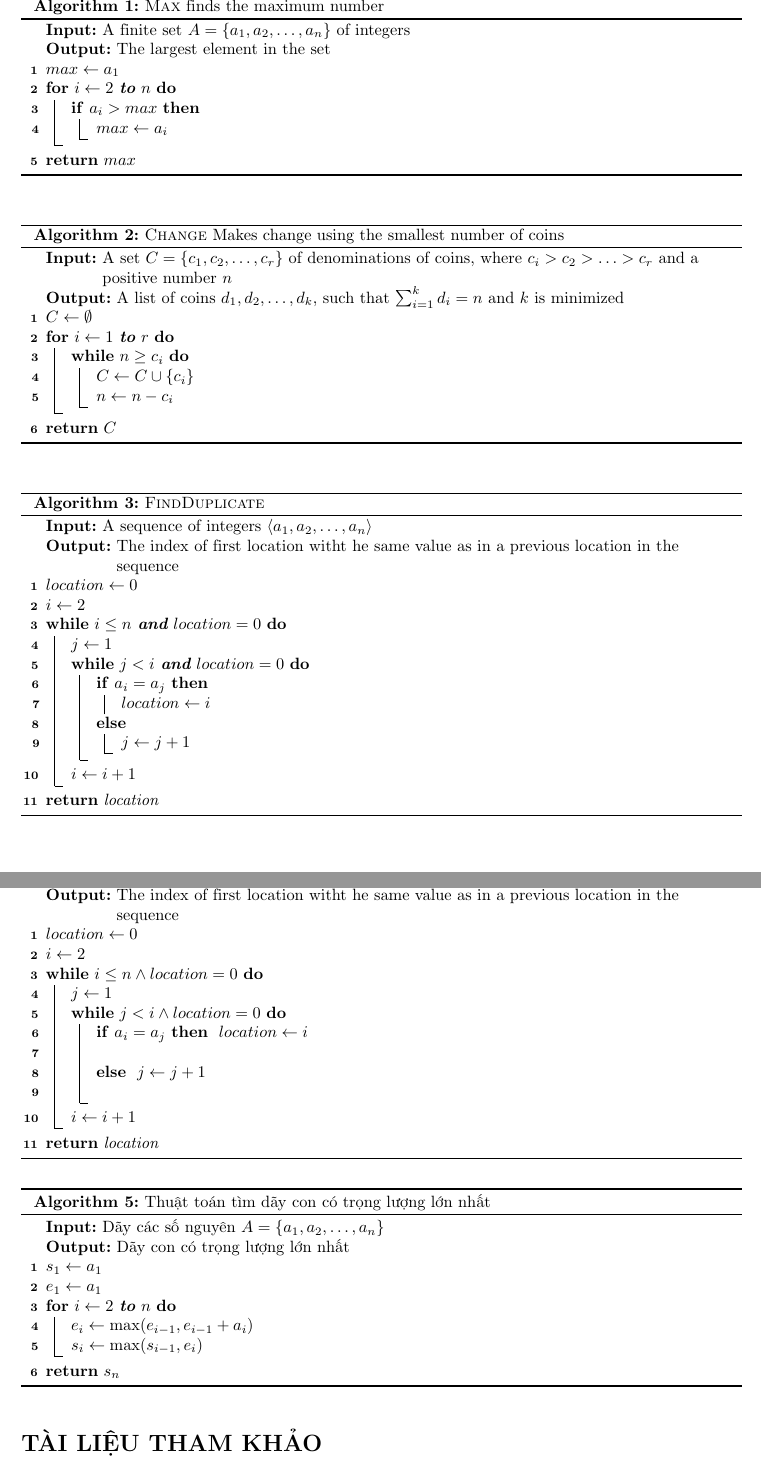
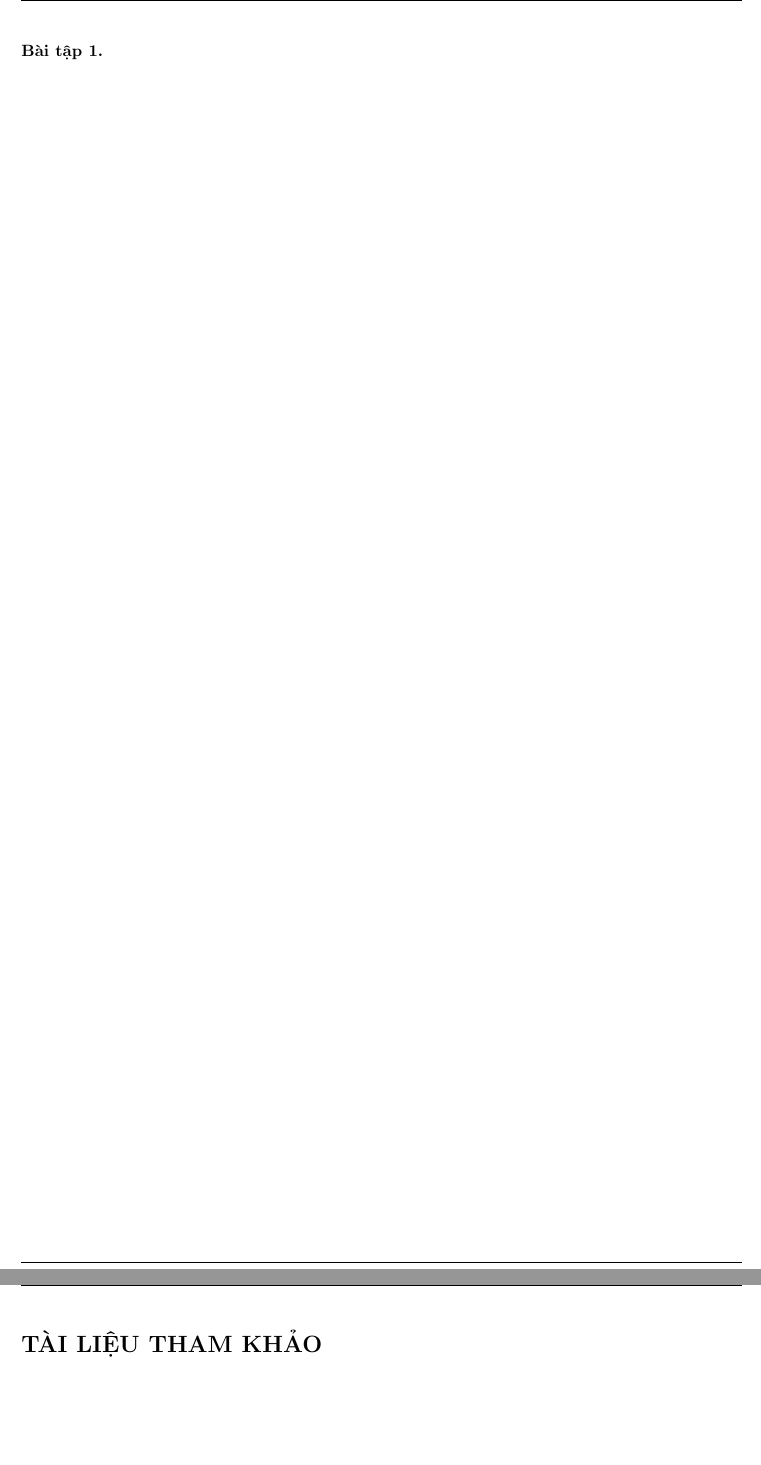
Before and after one commit to NguyenThanhAI/Algorithms_Excercises_1, a LaTeX document (main.tex): two parts of pages 2 and 3 of 3, joined at a grey line, cut at the place of the change, the shorter picture padded with empty space. Compiled offline with pdfLaTeX.

```diff
--- a/main.tex
+++ b/main.tex
@@ -178,99 +178,8 @@
 
     \newpage
 
-    \begin{algorithm}
-        \DontPrintSemicolon % Some LaTeX compilers require you to use \dontprintsemicolon instead
-        \KwIn{A finite set $A=\{a_1, a_2, \ldots, a_n\}$ of integers}
-        \KwOut{The largest element in the set}
-        $max \gets a_1$\;
-        \For{$i \gets 2$ \textbf{to} $n$} {
-          \If{$a_i > max$} {
-            $max \gets a_i$\;
-          }
-        }
-        \Return{$max$}\;
-        \caption{{\sc Max} finds the maximum number}
-        \label{algo:max}
-    \end{algorithm}
-
-    \begin{algorithm}
-        \DontPrintSemicolon % Some LaTeX compilers require you to use \dontprintsemicolon instead
-        \KwIn{A set $C = \{c_1, c_2, \ldots, c_r\}$ of denominations of coins, where $c_i > c_2 > \ldots > c_r$ and a positive number $n$}
-        \KwOut{A list of coins $d_1,d_2,\ldots,d_k$, such that $\sum_{i=1}^k d_i = n$ and $k$ is minimized}
-        $C \gets \emptyset$\;
-        \For{$i \gets 1$ \textbf{to} $r$}{
-          \While{$n \geq c_i$} {
-            $C \gets C \cup \{c_i\}$\;
-            $n \gets n - c_i$\;
-          }
-        }
-        \Return{$C$}\;
-        \caption{{\sc Change} Makes change using the smallest number of coins}
-        \label{algo:change}
-    \end{algorithm}
-
-    \begin{algorithm}
-        \DontPrintSemicolon % Some LaTeX compilers require you to use \dontprintsemicolon instead
-        \KwIn{A sequence of integers $\langle a_1, a_2, \ldots, a_n \rangle$}
-        \KwOut{The index of first location witht he same value as in a previous location in the sequence}
-        $location \gets 0$\;
-        $i \gets 2$\;
-        \While{$i \leq n$ \textbf{and} $location = 0$}{
-          $j \gets 1$\;
-          \While{$j < i$ \textbf{and} $location = 0$}{
-            % The "u" before the "If" makes it so there is no "end" after the statement, so the else will then follow
-            \uIf{$a_i = a_j$}{
-              $location \gets i$\;
-            }
-            \Else{
-              $j \gets j + 1$\;
-            }
-          }
-          $i \gets i + 1$\;
-        }
-        \Return{location}\;
-        \caption{{\sc FindDuplicate}}
-        \label{algo:duplicate}
-    \end{algorithm}
-
-    \begin{algorithm}
-        \DontPrintSemicolon
-        \KwIn{A sequence of integers $\langle a_1, a_2, \ldots, a_n \rangle$}
-        \KwOut{The index of first location witht he same value as in a previous location in the sequence}
-        $location \gets 0$\;
-        $i \gets 2$\;
-        \While{$i \leq n \land location = 0$}{
-          $j \gets 1$\;
-          \While{$j < i \land location = 0$}{
-            % The "l" before the If makes it so it does not expand to a second line
-            \lIf{$a_i = a_j$}{
-              $location \gets i$\;
-            }
-            \lElse{
-              $j \gets j + 1$\;
-            }
-          }
-          $i \gets i + 1$\;
-        }
-        \Return{location}\;
-        \caption{{\sc FindDuplicate2}}
-        \label{algo:duplicate2}
-    \end{algorithm}
-
-    \begin{algorithm}
-        \DontPrintSemicolon
-        \KwIn{Dãy các số nguyên $A=\lbrace a_1, a_2, \dots, a_n \rbrace$}
-        \KwOut{Dãy con có trọng lượng lớn nhất}
-
-        $s_1 \gets a_1$\;
-        $e_1 \gets a_1$\;
-        \For{$i \gets 2$ \textbf{to} $n$} {
-            $e_i \gets \max(e_{i-1}, e_{i-1} + a_i)$\;
-            $s_i \gets \max(s_{i-1}, e_i)$\;
-        }
-        \Return{$s_n$}\;
-        \caption{Thuật toán tìm dãy con có trọng lượng lớn nhất}
-    \end{algorithm}
+    \begin{baitap}
+    \end{baitap}
 
     \newpage
     \printbibliography[title={TÀI LIỆU THAM KHẢO}]
```
